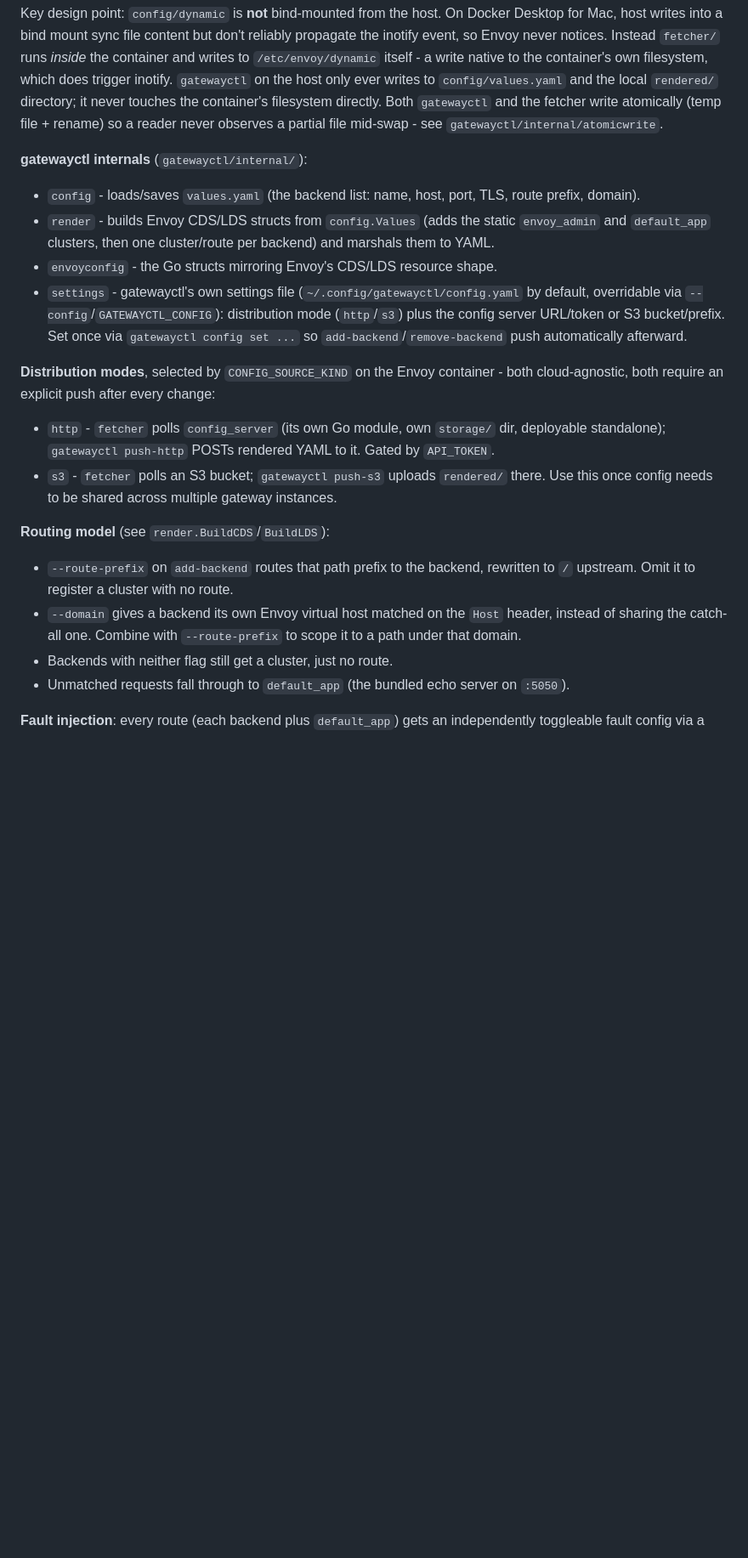
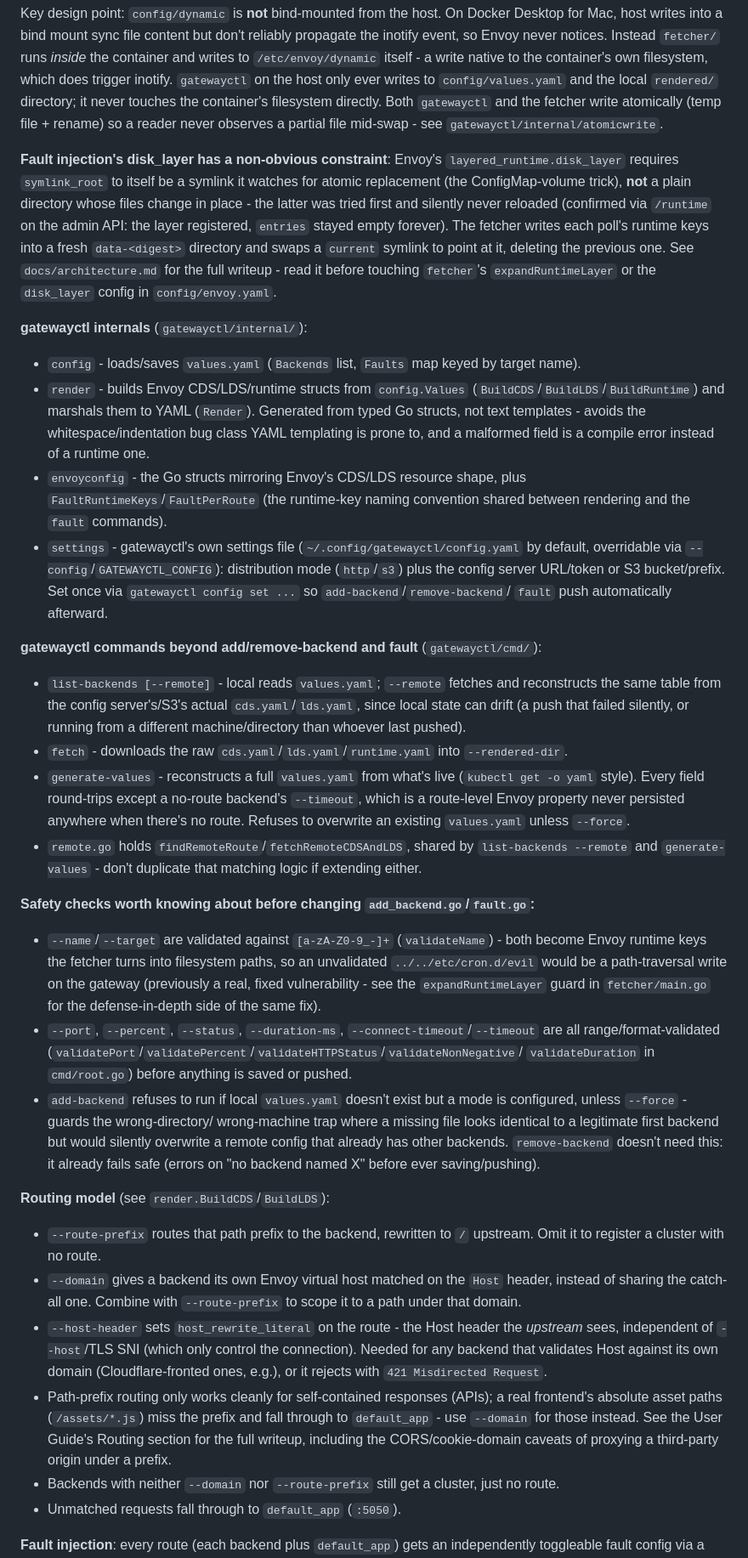
Before and after one commit to jecklgamis/envoy-perf-gateway, a Markdown page: CLAUDE.md, the part around one of its changes. Shown at 85% size. GitHub-like rendering; blank space fills up the shorter version.

```diff
--- a/CLAUDE.md
+++ b/CLAUDE.md
@@ -86,39 +108,90 @@ never touches the container's filesystem directly. Both `gatewayctl` and
 the fetcher write atomically (temp file + rename) so a reader never
 observes a partial file mid-swap - see `gatewayctl/internal/atomicwrite`.
 
+**Fault injection's disk_layer has a non-obvious constraint**: Envoy's
+`layered_runtime.disk_layer` requires `symlink_root` to itself be a
+symlink it watches for atomic replacement (the ConfigMap-volume trick),
+**not** a plain directory whose files change in place - the latter was
+tried first and silently never reloaded (confirmed via `/runtime` on the
+admin API: the layer registered, `entries` stayed empty forever). The
+fetcher writes each poll's runtime keys into a fresh `data-<digest>`
+directory and swaps a `current` symlink to point at it, deleting the
+previous one. See `docs/architecture.md` for the full writeup - read it
+before touching `fetcher`'s `expandRuntimeLayer` or the `disk_layer`
+config in `config/envoy.yaml`.
+
 **gatewayctl internals** (`gatewayctl/internal/`):
-- `config` - loads/saves `values.yaml` (the backend list: name, host,
-  port, TLS, route prefix, domain).
-- `render` - builds Envoy CDS/LDS structs from `config.Values` (adds the
-  static `envoy_admin` and `default_app` clusters, then one cluster/route
-  per backend) and marshals them to YAML.
-- `envoyconfig` - the Go structs mirroring Envoy's CDS/LDS resource shape.
+- `config` - loads/saves `values.yaml` (`Backends` list, `Faults` map
+  keyed by target name).
+- `render` - builds Envoy CDS/LDS/runtime structs from `config.Values`
+  (`BuildCDS`/`BuildLDS`/`BuildRuntime`) and marshals them to YAML
+  (`Render`). Generated from typed Go structs, not text templates -
+  avoids the whitespace/indentation bug class YAML templating is prone
+  to, and a malformed field is a compile error instead of a runtime one.
+- `envoyconfig` - the Go structs mirroring Envoy's CDS/LDS resource
+  shape, plus `FaultRuntimeKeys`/`FaultPerRoute` (the runtime-key naming
+  convention shared between rendering and the `fault` commands).
 - `settings` - gatewayctl's own settings file (`~/.config/gatewayctl/config.yaml`
   by default, overridable via `--config`/`GATEWAYCTL_CONFIG`): distribution
   mode (`http`/`s3`) plus the config server URL/token or S3 bucket/prefix.
-  Set once via `gatewayctl config set ...` so `add-backend`/`remove-backend`
-  push automatically afterward.
+  Set once via `gatewayctl config set ...` so `add-backend`/`remove-backend`/
+  `fault` push automatically afterward.
 
-**Distribution modes**, selected by `CONFIG_SOURCE_KIND` on the Envoy
-container - both cloud-agnostic, both require an explicit push after every
-change:
-- `http` - `fetcher` polls `config_server` (its own Go module, own
-  `storage/` dir, deployable standalone); `gatewayctl push-http` POSTs
-  rendered YAML to it. Gated by `API_TOKEN`.
-- `s3` - `fetcher` polls an S3 bucket; `gatewayctl push-s3` uploads
-  `rendered/` there. Use this once config needs to be shared across
-  multiple gateway instances.
+**gatewayctl commands beyond add/remove-backend and fault** (`gatewayctl/cmd/`):
+- `list-backends [--remote]` - local reads `values.yaml`; `--remote`
+  fetches and reconstructs the same table from the config server's/S3's
+  actual `cds.yaml`/`lds.yaml`, since local state can drift (a push that
+  failed silently, or running from a different machine/directory than
+  whoever last pushed).
+- `fetch` - downloads the raw `cds.yaml`/`lds.yaml`/`runtime.yaml` into
+  `--rendered-dir`.
+- `generate-values` - reconstructs a full `values.yaml` from what's live
+  (`kubectl get -o yaml` style). Every field round-trips except a
+  no-route backend's `--timeout`, which is a route-level Envoy property
+  never persisted anywhere when there's no route. Refuses to overwrite an
+  existing `values.yaml` unless `--force`.
+- `remote.go` holds `findRemoteRoute`/`fetchRemoteCDSAndLDS`, shared by
+  `list-backends --remote` and `generate-values` - don't duplicate that
+  matching logic if extending either.
+
+**Safety checks worth knowing about before changing `add_backend.go`/`fault.go`:**
+- `--name`/`--target` are validated against `[a-zA-Z0-9_-]+`
+  (`validateName`) - both become Envoy runtime keys the fetcher turns
+  into filesystem paths, so an unvalidated `../../etc/cron.d/evil` would
+  be a path-traversal write on the gateway (previously a real,
+  fixed vulnerability - see the `expandRuntimeLayer` guard in `fetcher/main.go`
+  for the defense-in-depth side of the same fix).
+- `--port`, `--percent`, `--status`, `--duration-ms`,
+  `--connect-timeout`/`--timeout` are all range/format-validated
+  (`validatePort`/`validatePercent`/`validateHTTPStatus`/`validateNonNegative`/
+  `validateDuration` in `cmd/root.go`) before anything is saved or pushed.
+- `add-backend` refuses to run if local `values.yaml` doesn't exist but a
+  mode is configured, unless `--force` - guards the wrong-directory/
+  wrong-machine trap where a missing file looks identical to a legitimate
+  first backend but would silently overwrite a remote config that already
+  has other backends. `remove-backend` doesn't need this: it already
+  fails safe (errors on "no backend named X" before ever saving/pushing).
 
 **Routing model** (see `render.BuildCDS`/`BuildLDS`):
-- `--route-prefix` on `add-backend` routes that path prefix to the
-  backend, rewritten to `/` upstream. Omit it to register a cluster with
-  no route.
+- `--route-prefix` routes that path prefix to the backend, rewritten to
+  `/` upstream. Omit it to register a cluster with no route.
 - `--domain` gives a backend its own Envoy virtual host matched on the
   `Host` header, instead of sharing the catch-all one. Combine with
   `--route-prefix` to scope it to a path under that domain.
-- Backends with neither flag still get a cluster, just no route.
-- Unmatched requests fall through to `default_app` (the bundled echo
-  server on `:5050`).
+- `--host-header` sets `host_rewrite_literal` on the route - the Host
+  header the *upstream* sees, independent of `--host`/TLS SNI (which only
+  control the connection). Needed for any backend that validates Host
+  against its own domain (Cloudflare-fronted ones, e.g.), or it rejects
+  with `421 Misdirected Request`.
+- Path-prefix routing only works cleanly for self-contained responses
+  (APIs); a real frontend's absolute asset paths (`/assets/*.js`) miss
+  the prefix and fall through to `default_app` - use `--domain` for those
+  instead. See the User Guide's Routing section for the full writeup,
+  including the CORS/cookie-domain caveats of proxying a third-party
+  origin under a prefix.
+- Backends with neither `--domain` nor `--route-prefix` still get a
+  cluster, just no route.
+- Unmatched requests fall through to `default_app` (`:5050`).
 
 **Fault injection**: every route (each backend plus `default_app`) gets an
 independently toggleable fault config via a unique Envoy runtime key per
```
Also changed, not shown: other parts of CLAUDE.md (+61 -24 lines), docs/architecture.md (+16 -10 lines).
